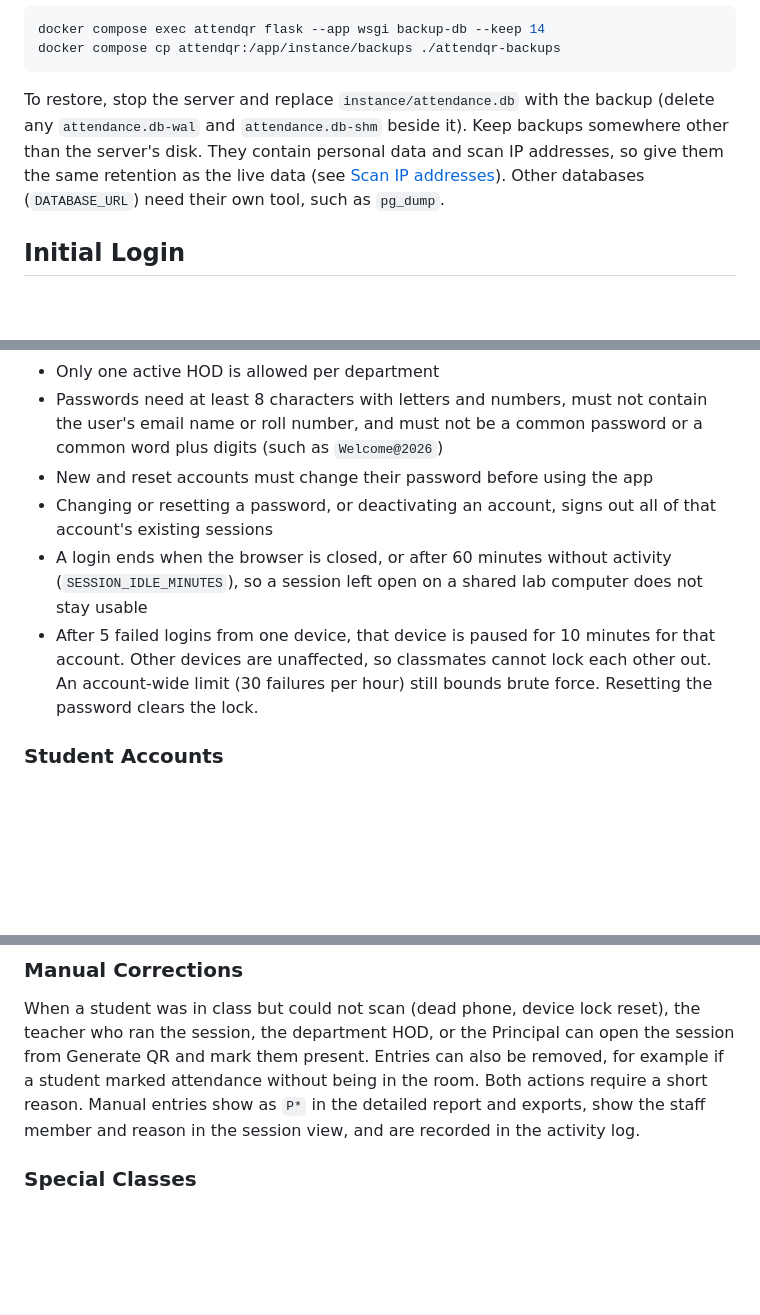
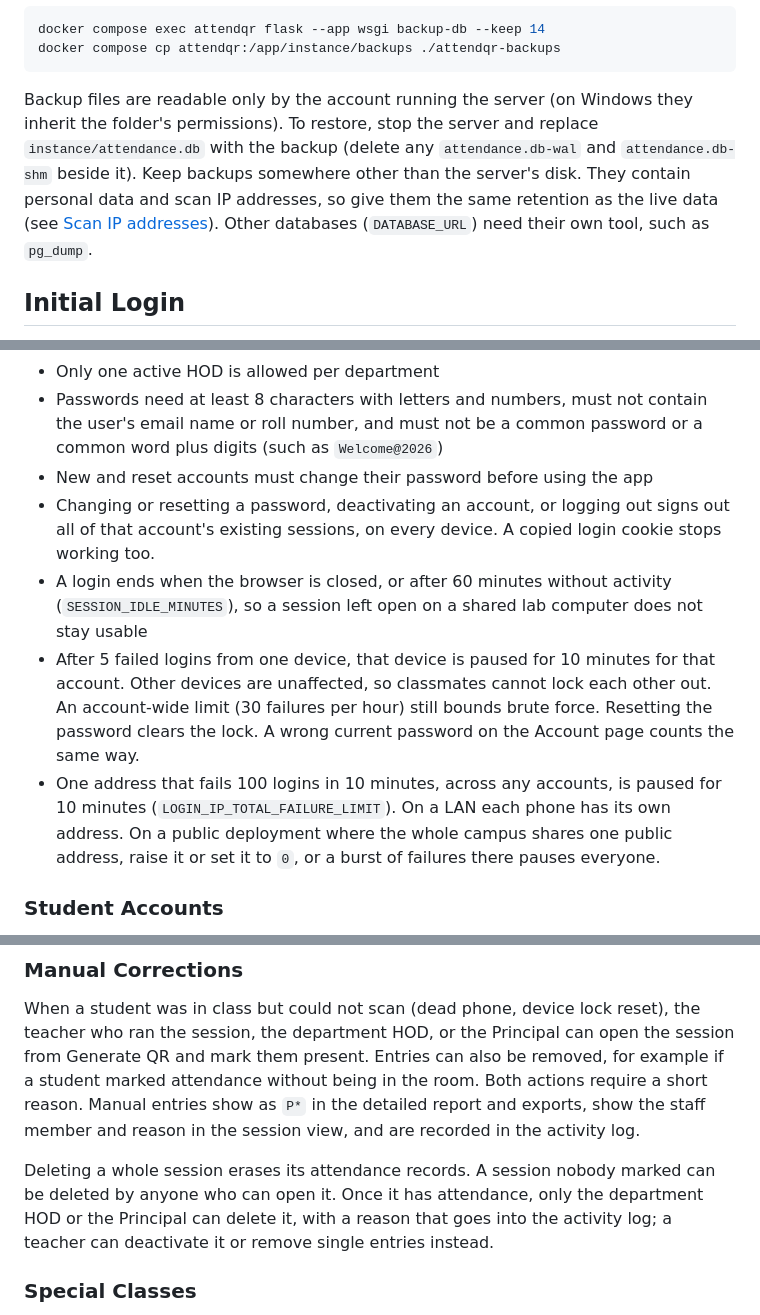
Before and after one commit to Krishnendu-9/AttendQR, a Markdown page: README.md, 3 parts joined by grey strips. Rendered like a GitHub page; blank space fills up the shorter version.

Commit message:
Document session delete rules, moved students, logout and login limits

````diff
--- a/README.md
+++ b/README.md
@@ -139,7 +139,7 @@ docker compose exec attendqr flask --app wsgi backup-db --keep 14
 docker compose cp attendqr:/app/instance/backups ./attendqr-backups
 ```
 
-To restore, stop the server and replace `instance/attendance.db` with the backup (delete any `attendance.db-wal` and `attendance.db-shm` beside it). Keep backups somewhere other than the server's disk. They contain personal data and scan IP addresses, so give them the same retention as the live data (see [Scan IP addresses](#scan-ip-addresses)). Other databases (`DATABASE_URL`) need their own tool, such as `pg_dump`.
+Backup files are readable only by the account running the server (on Windows they inherit the folder's permissions). To restore, stop the server and replace `instance/attendance.db` with the backup (delete any `attendance.db-wal` and `attendance.db-shm` beside it). Keep backups somewhere other than the server's disk. They contain personal data and scan IP addresses, so give them the same retention as the live data (see [Scan IP addresses](#scan-ip-addresses)). Other databases (`DATABASE_URL`) need their own tool, such as `pg_dump`.
 
 ## Initial Login
 
@@ -161,9 +161,10 @@ To choose the first password yourself, set `DEFAULT_PRINCIPAL_PASSWORD`; it must
 - Only one active HOD is allowed per department
 - Passwords need at least 8 characters with letters and numbers, must not contain the user's email name or roll number, and must not be a common password or a common word plus digits (such as `Welcome@2026`)
 - New and reset accounts must change their password before using the app
-- Changing or resetting a password, or deactivating an account, signs out all of that account's existing sessions
+- Changing or resetting a password, deactivating an account, or logging out signs out all of that account's existing sessions, on every device. A copied login cookie stops working too.
 - A login ends when the browser is closed, or after 60 minutes without activity (`SESSION_IDLE_MINUTES`), so a session left open on a shared lab computer does not stay usable
-- After 5 failed logins from one device, that device is paused for 10 minutes for that account. Other devices are unaffected, so classmates cannot lock each other out. An account-wide limit (30 failures per hour) still bounds brute force. Resetting the password clears the lock.
+- After 5 failed logins from one device, that device is paused for 10 minutes for that account. Other devices are unaffected, so classmates cannot lock each other out. An account-wide limit (30 failures per hour) still bounds brute force. Resetting the password clears the lock. A wrong current password on the Account page counts the same way.
+- One address that fails 100 logins in 10 minutes, across any accounts, is paused for 10 minutes (`LOGIN_IP_TOTAL_FAILURE_LIMIT`). On a LAN each phone has its own address. On a public deployment where the whole campus shares one public address, raise it or set it to `0`, or a burst of failures there pauses everyone.
 
 ### Student Accounts
 
@@ -193,6 +194,8 @@ Sessions deactivated before anyone marked attendance are treated as void (create
 ### Manual Corrections
 
 When a student was in class but could not scan (dead phone, device lock reset), the teacher who ran the session, the department HOD, or the Principal can open the session from Generate QR and mark them present. Entries can also be removed, for example if a student marked attendance without being in the room. Both actions require a short reason. Manual entries show as `P*` in the detailed report and exports, show the staff member and reason in the session view, and are recorded in the activity log.
+
+Deleting a whole session erases its attendance records. A session nobody marked can be deleted by anyone who can open it. Once it has attendance, only the department HOD or the Principal can delete it, with a reason that goes into the activity log; a teacher can deactivate it or remove single entries instead.
 
 ### Special Classes
 
````
Also changed, not shown: other parts of README.md (+1 -0 lines), docs/PROJECT_STRUCTURE.md (+1 -0 lines), docs/RBAC.md (+4 -1 lines).
